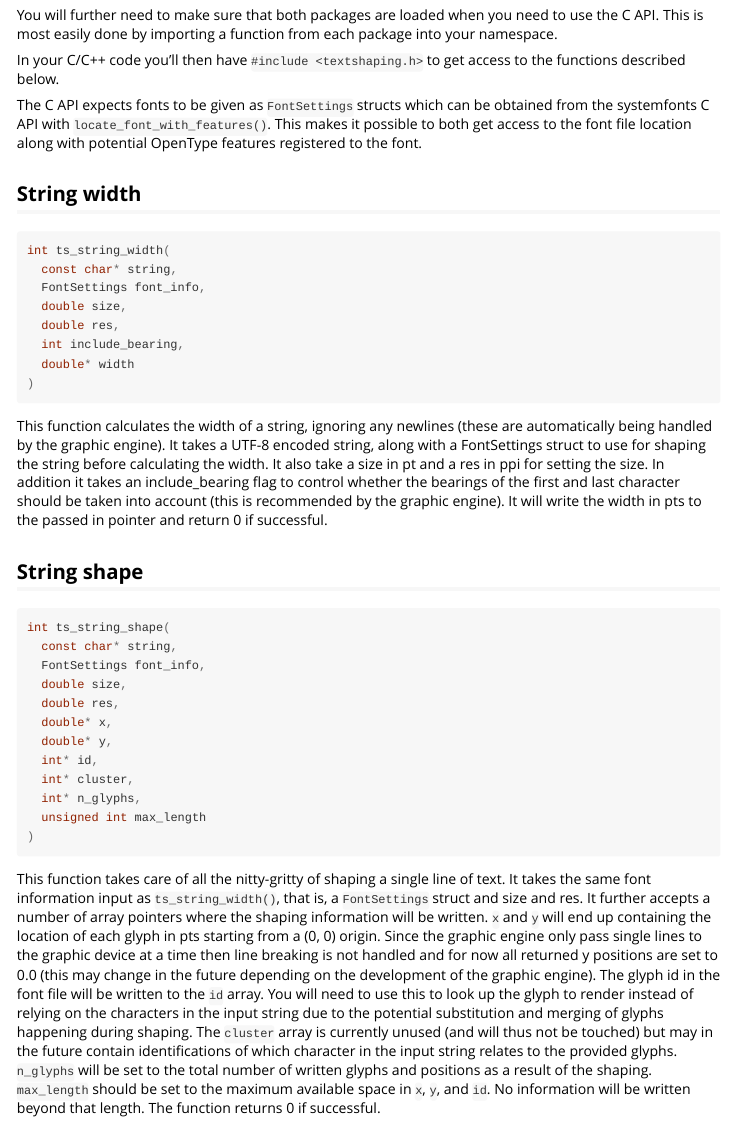
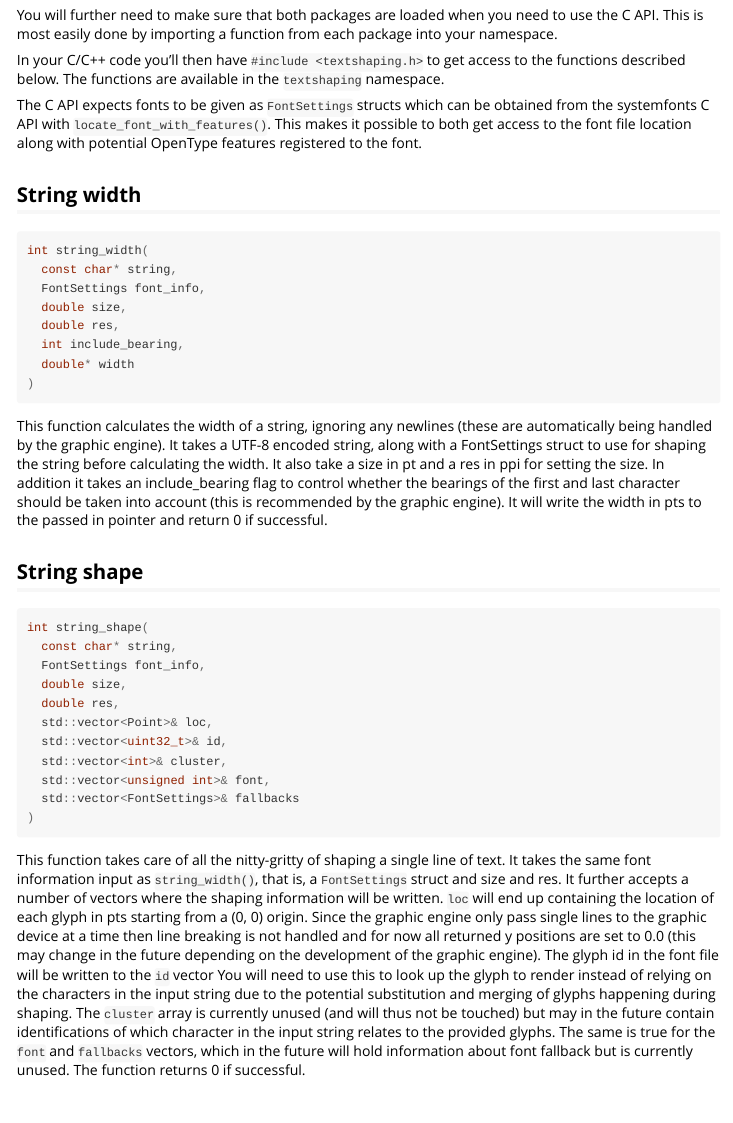
Before and after one commit to r-lib/textshaping, an R Markdown document (vignettes/c_interface.Rmd): the page in a window 1100 px wide, from 240 px down. Rendered offline with R 4.5, knitr and Pandoc, with nearby package versions.

Commit message:
update vignette for new API

````diff
--- a/vignettes/c_interface.Rmd
+++ b/vignettes/c_interface.Rmd
@@ -31,7 +31,8 @@ to use the C API. This is most easily done by importing a function from each
 package into your namespace.
 
 In your C/C++ code you'll then have `#include <textshaping.h>` to get access to
-the functions described below.
+the functions described below. The functions are available in the `textshaping`
+namespace.
 
 The C API expects fonts to be given as `FontSettings` structs which can be
 obtained from the systemfonts C API with `locate_font_with_features()`. This
@@ -40,7 +41,7 @@ potential OpenType features registered to the font.
 
 ## String width
 ```C
-int ts_string_width(
+int string_width(
   const char* string,
   FontSettings font_info,
   double size,
@@ -61,35 +62,33 @@ in pointer and return 0 if successful.
 
 ## String shape
 ```C
-int ts_string_shape(
+int string_shape(
   const char* string,
   FontSettings font_info,
   double size,
   double res,
-  double* x,
-  double* y,
-  int* id,
-  int* cluster,
-  int* n_glyphs,
-  unsigned int max_length
+  std::vector<Point>& loc,
+  std::vector<uint32_t>& id,
+  std::vector<int>& cluster,
+  std::vector<unsigned int>& font,
+  std::vector<FontSettings>& fallbacks
 )
 ```
 
 This function takes care of all the nitty-gritty of shaping a single line of
-text. It takes the same font information input as `ts_string_width()`, that is,
-a `FontSettings` struct and size and res. It further accepts a number of array
-pointers where the shaping information will be written. `x` and `y` will end up
+text. It takes the same font information input as `string_width()`, that is,
+a `FontSettings` struct and size and res. It further accepts a number of vectors
+where the shaping information will be written. `loc` will end up
 containing the location of each glyph in pts starting from a (0, 0) origin.
 Since the graphic engine only pass single lines to the graphic device at a time
 then line breaking is not handled and for now all returned y positions are set
 to 0.0 (this may change in the future depending on the development of the
 graphic engine). The glyph id in the font file will be written to the `id`
-array. You will need to use this to look up the glyph to render instead of
+vector You will need to use this to look up the glyph to render instead of
 relying on the characters in the input string due to the potential substitution
 and merging of glyphs happening during shaping. The `cluster` array is currently
 unused (and will thus not be touched) but may in the future contain
 identifications of which character in the input string relates to the provided
-glyphs. `n_glyphs` will be set to the total number of written glyphs and
-positions as a result of the shaping. `max_length` should be set to the maximum
-available space in `x`, `y`, and `id`. No information will be written beyond
-that length. The function returns 0 if successful.
+glyphs. The same is true for the `font` and `fallbacks` vectors, which in the
+future will hold information about font fallback but is currently unused. The
+function returns 0 if successful.
````
